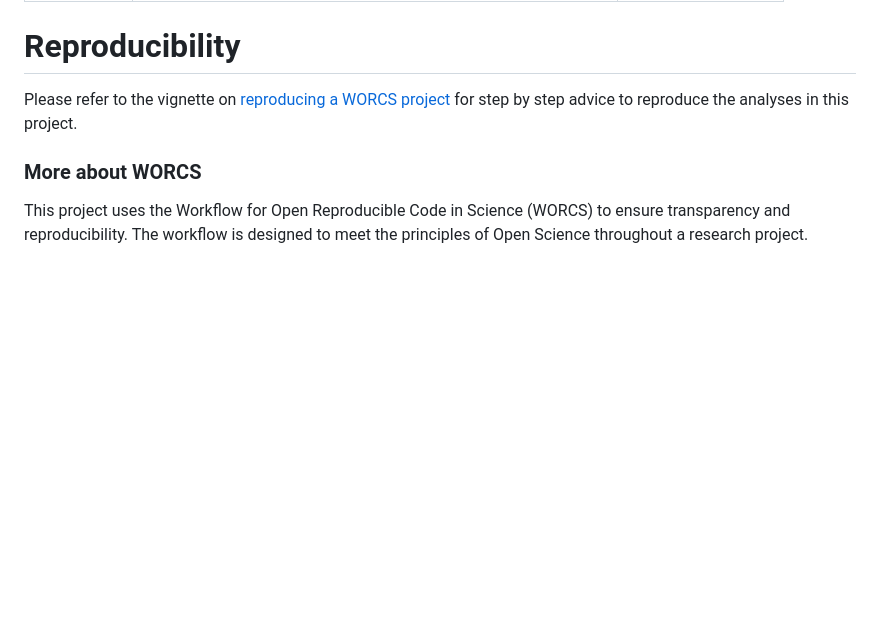
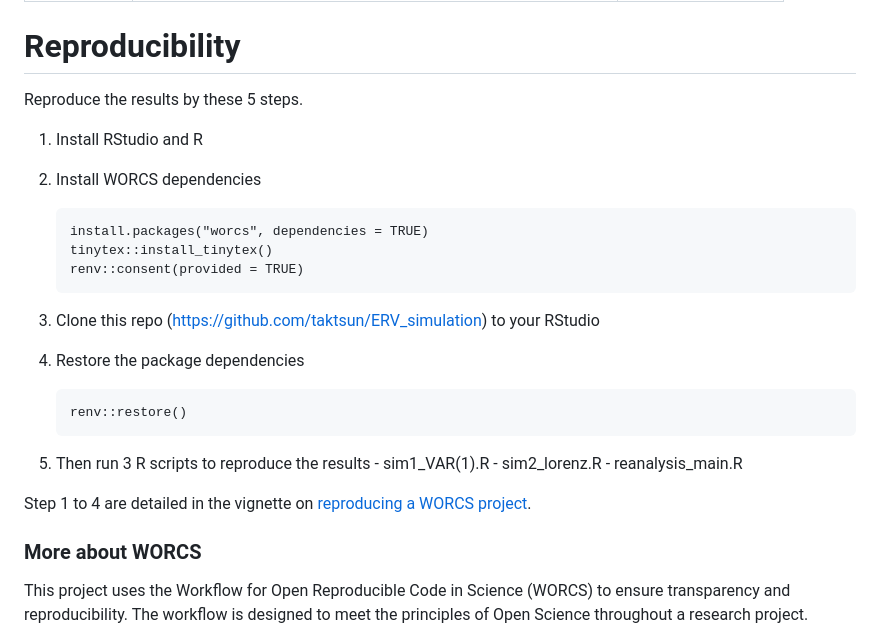
Before and after one commit to taktsun/ERV_simulation, a Markdown page: README.md, the part around one of its changes. Drawn GitHub-style; blank space fills up the shorter version.

Commit message:
udpate readme

```diff
--- a/README.md
+++ b/README.md
@@ -58,7 +59,27 @@ codebook| Codebooks for [dataset 1 - 3 (Blanke et al., 2020)](https://osf.io/mxj
 <!--  * A contributor code of conduct, https://www.contributor-covenant.org/ -->
 
 # Reproducibility
-Please refer to the vignette on [reproducing a WORCS project](https://cjvanlissa.github.io/worcs/articles/reproduce.html) for step by step advice to reproduce the analyses in this project.
+Reproduce the results by these 5 steps.
+
+ 1. Install RStudio and R
+ 2. Install WORCS dependencies
+
+		install.packages("worcs", dependencies = TRUE)
+		tinytex::install_tinytex()
+		renv::consent(provided = TRUE)
+
+ 3. Clone this repo (https://github.com/taktsun/ERV_simulation) to your RStudio
+ 4. Restore the package dependencies
+
+
+	    renv::restore()
+
+ 5. Then run 3 R scripts to reproduce the results
+		- sim1_VAR(1).R
+		- sim2_lorenz.R
+		- reanalysis_main.R
+
+Step 1 to 4 are detailed in the vignette on [reproducing a WORCS project](https://cjvanlissa.github.io/worcs/articles/reproduce.html).
 
 
 <!-- If your project deviates from the steps outlined in the vignette on     -->
```
Also changed, not shown: other parts of README.md (+1 -0 lines).
